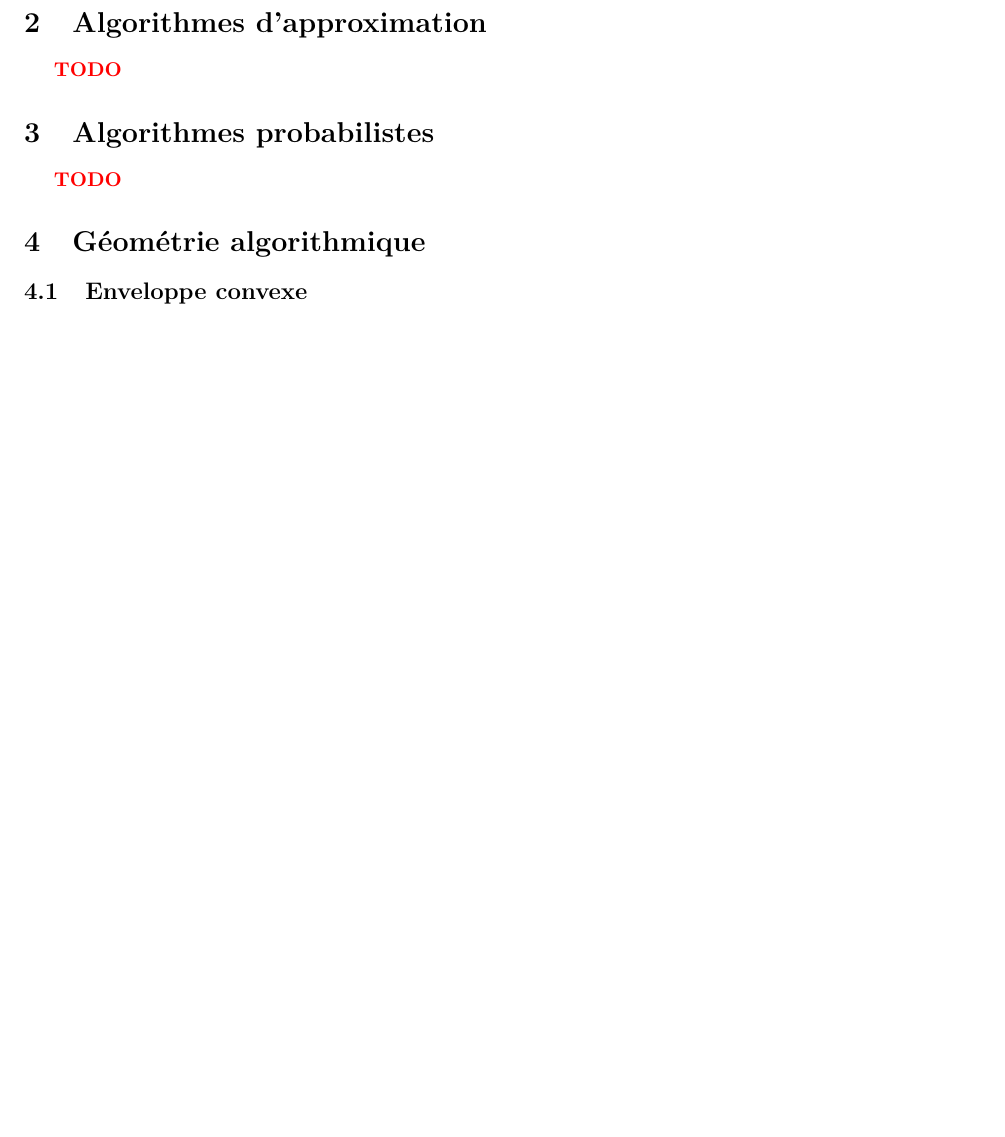
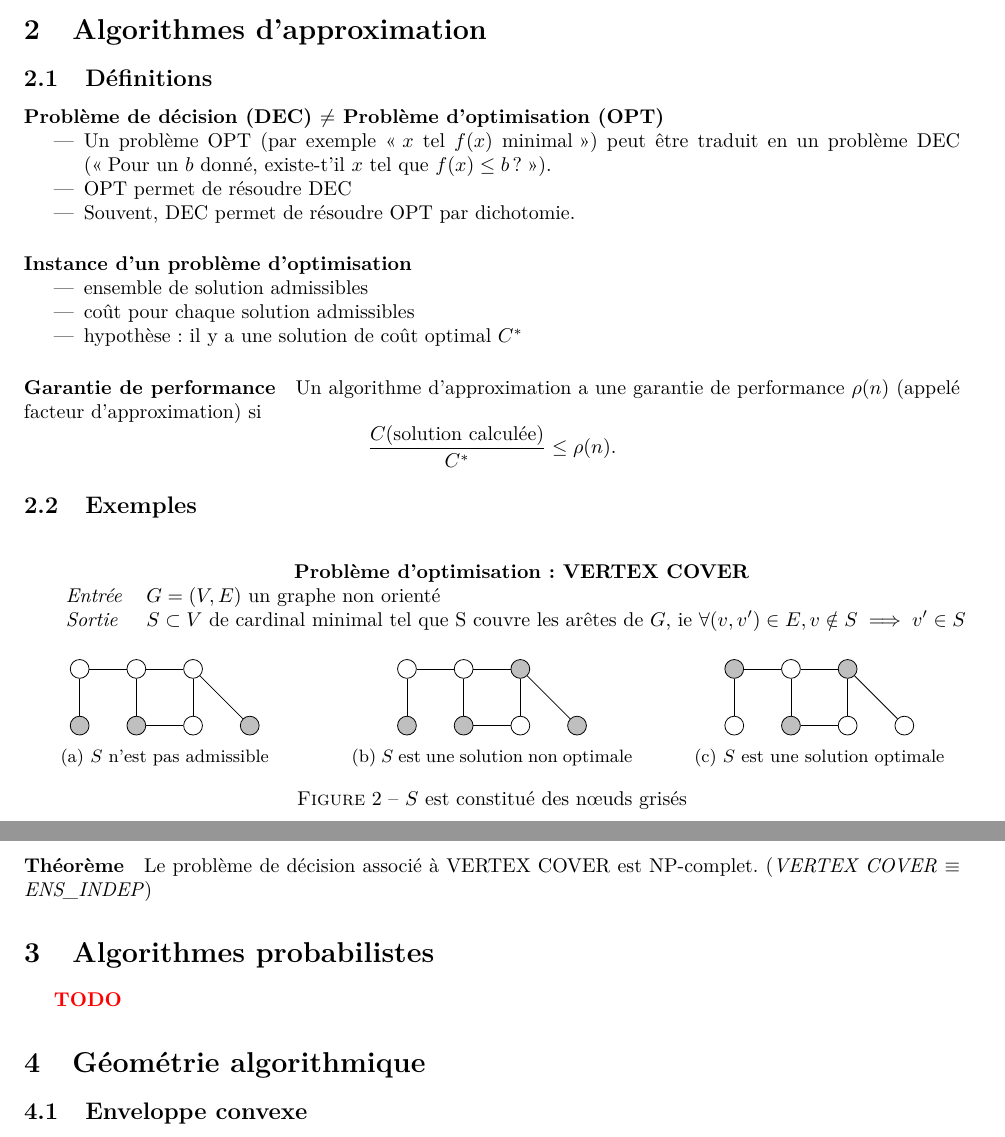
Before and after one commit to fdemoor/L3summaries, a LaTeX document (ALGO2/algo2.tex): part of page 3 of 5 before the commit and two parts of pages 3 and 4 of 6 after it, the two joined at a grey line, cut so that both start at the same text, the shorter picture padded with empty space. The pictures show the PDF file ALGO2/algo2.pdf that the author committed with the source.

Commit message:
WIP Algo d’approx

```diff
--- a/ALGO2/algo2.tex
+++ b/ALGO2/algo2.tex
@@ -114,4 +117,10 @@ Restriction de SAT à des formules en forme normale conjonctive (CNF) tel que ch
 
 \section{Algorithmes d'approximation}
 
-\TODO
+\subsection{Définitions}
+
+\paragraph{Problème de décision (DEC) $≠$ Problème d’optimisation (OPT)}
+\begin{itemize}
+
+
+\item Un problème OPT (par exemple \og $x$ tel $f(x)$ minimal \fg) peut être traduit en un problème DEC (\og Pour un $b$ donné, existe-t’il $x$ tel que $f(x) \leq b$ ? \fg).
@@ -117,0 +135 @@ Restriction de SAT à des formules en forme normale conjonctive (CNF) tel que ch
+\item ensemble de solution admissibles
@@ -117,0 +140,3 @@ Restriction de SAT à des formules en forme normale conjonctive (CNF) tel que ch
+\paragraph{Garantie de performance} Un algorithme d’approximation a une garantie de performance $\rho (n)$ (appelé facteur d’approximation) si \[\dfrac{C(\text{solution calculée})}{C^*} \leq \rho(n).\]
+
+\subsection{Exemples}
@@ -118,3 +148,84 @@ Restriction de SAT à des formules en forme normale conjonctive (CNF) tel que ch
+\emph{Entrée} & $G = (V,E)$ un graphe non orienté \\
+\emph{Sortie} & $S \subset V$ de cardinal minimal tel que S couvre les arêtes de $G$, ie $\forall (v, v') \in E, v \notin S \implies v' \in S$\\
+\end{tabularx}
+
+\begin{figure}[H]
+\centering
+
+\begin{subfigure}[b]{0.3\textwidth}
+\center
+\begin{tikzpicture}
+\node[draw, circle, fill=gray!50] (A) {};
+\node[draw, circle, fill=gray!50] (B) at(1, 0) {};
+\node[draw, circle] (C) at(2, 0) {};
+\node[draw, circle, fill=gray!50] (D) at(3, 0) {};
+\node[draw, circle] (E) at(0, 1) {};
+\node[draw, circle] (F) at(1, 1) {};
+\node[draw, circle] (G) at(2, 1) {};
+
+\draw (A) -- (E);
+\draw (E) -- (F);
+\draw (F) -- (B);
+\draw (B) -- (C);
+\draw (F) -- (G);
+\draw (G) -- (C);
+\draw (G) -- (D);
+\end{tikzpicture}
+\subcaption{$S$ n’est pas admissible}
+\end{subfigure}
+\qquad
+\begin{subfigure}[b]{0.3\textwidth}
+\center
+\begin{tikzpicture}
+\node[draw, circle, fill=gray!50] (A) {};
+\node[draw, circle, fill=gray!50] (B) at(1, 0) {};
+\node[draw, circle] (C) at(2, 0) {};
+\node[draw, circle, fill=gray!50] (D) at(3, 0) {};
+\node[draw, circle] (E) at(0, 1) {};
+\node[draw, circle] (F) at(1, 1) {};
+\node[draw, circle, fill=gray!50] (G) at(2, 1) {};
+
+\draw (A) -- (E);
+\draw (E) -- (F);
+\draw (F) -- (B);
+\draw (B) -- (C);
+\draw (F) -- (G);
+\draw (G) -- (C);
+\draw (G) -- (D);
+\end{tikzpicture}
+\subcaption{$S$ est une solution non optimale}
+\end{subfigure}
+\qquad
+\begin{subfigure}[b]{0.3\textwidth}
+\center
+\begin{tikzpicture}
+\node[draw, circle] (A) {};
+\node[draw, circle, fill=gray!50] (B) at(1, 0) {};
+\node[draw, circle] (C) at(2, 0) {};
+\node[draw, circle] (D) at(3, 0) {};
+\node[draw, circle, fill=gray!50] (E) at(0, 1) {};
+\node[draw, circle] (F) at(1, 1) {};
+\node[draw, circle, fill=gray!50] (G) at(2, 1) {};
+
+\draw (A) -- (E);
+\draw (E) -- (F);
+\draw (F) -- (B);
+\draw (B) -- (C);
+\draw (F) -- (G);
+\draw (G) -- (C);
+\draw (G) -- (D);
+\end{tikzpicture}
+\subcaption{$S$ est une solution optimale}
+\end{subfigure}
+
+\caption{$S$ est constitué des nœuds grisés}
+\end{figure}
+
+\paragraph{Théorème} Le problème de décision associé à VERTEX COVER est NP-complet. (\emph{VERTEX COVER $\equiv$ ENS\_INDEP})
+
+
+
+
 
 \section{Algorithmes probabilistes}
 
```
Also changed, not shown: ALGO2/algo2.pdf, ALGO2/algo2.tex (24 more changed lines).
